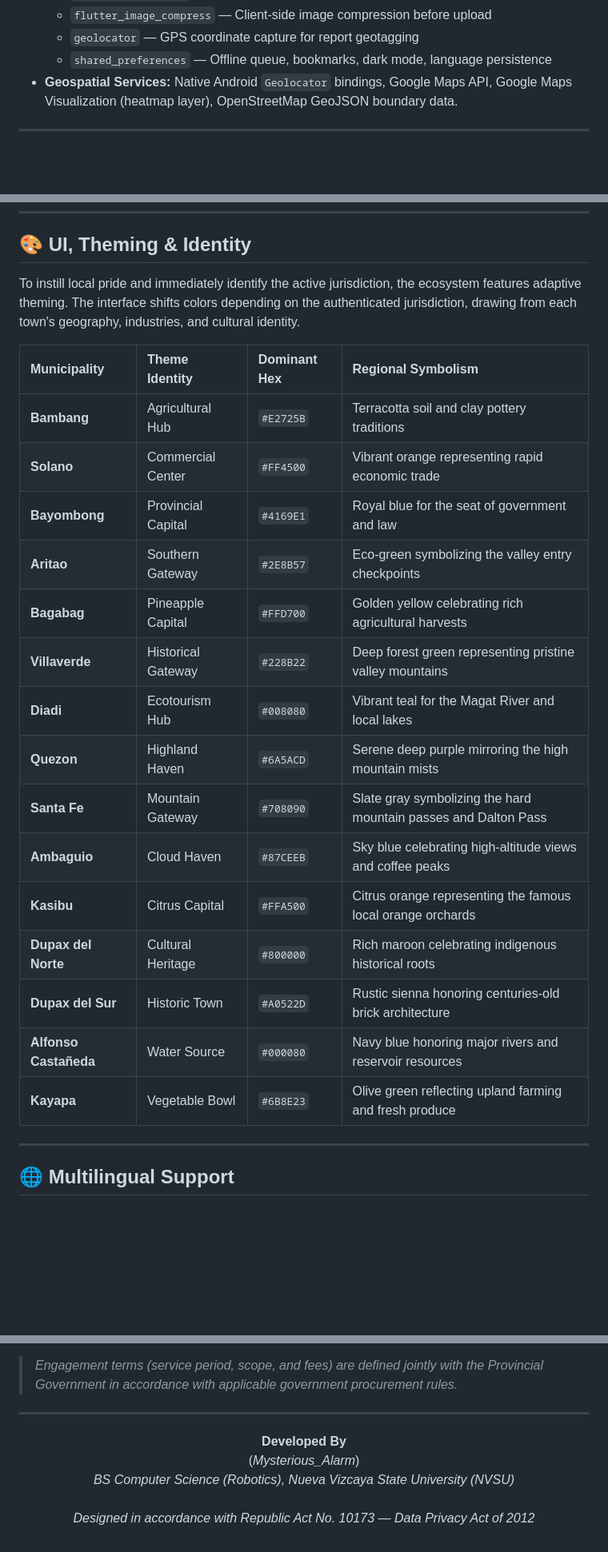
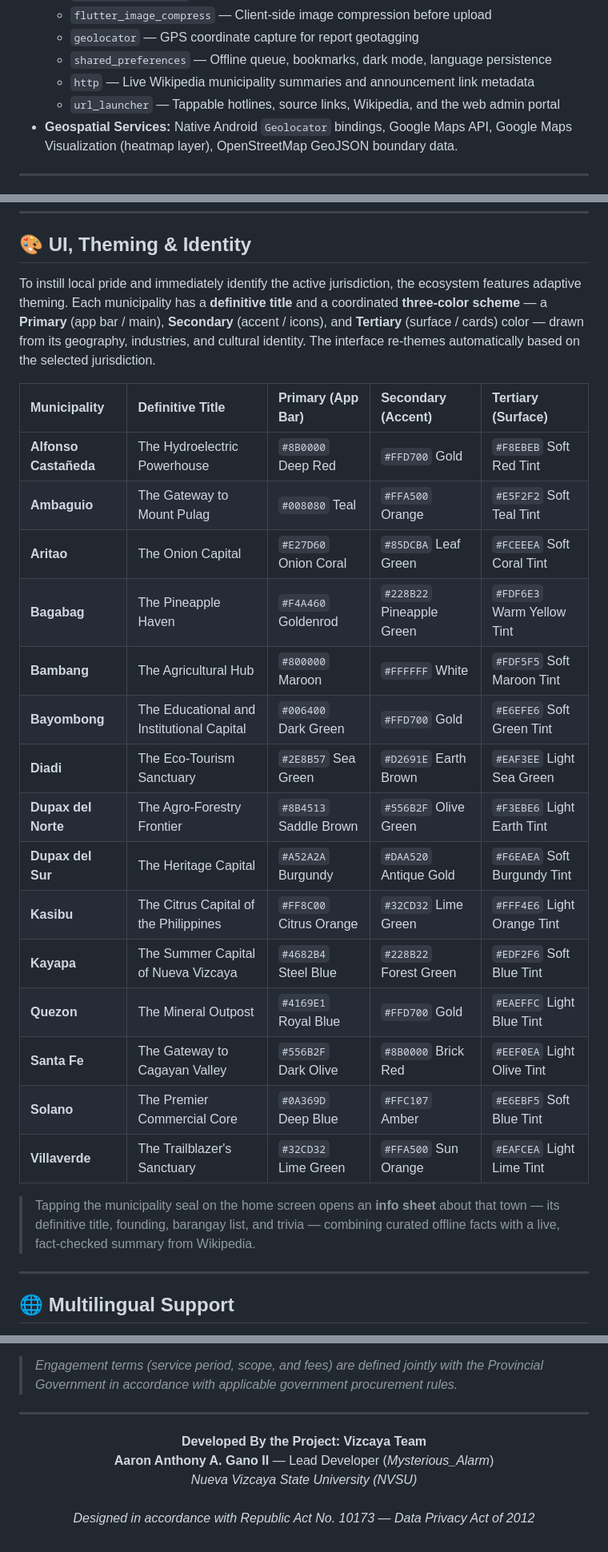
Before and after one commit to Project-Vizcaya/One-Vizcaya, a Markdown page: README.md, 3 parts joined by grey strips. Shown at 80% size. Drawn GitHub-style; blank space fills up the shorter version.

Commit message:
Update README to reflect new features and theming
- Rewrite UI/Theming section with the new definitive titles and the
  primary/secondary/tertiary three-color scheme for all 15 municipalities.
- Document tiered report routing (Barangay/Municipal/Provincial/Region II)
  with criteria, alongside upward escalation.
- Add new mobile/dashboard features: municipality info sheet (Wikipedia +
  curated), 30-75 char descriptions with red strike-through overflow,
  expanded report categories, announcement sort/agency filters, expanded
  emergency hotlines, full in-app privacy policy, one-tap web admin portal,
  and announcement link auto-fill.
- Add http and url_launcher to the documented package list.
- Credit Aaron Anthony A. Gano II as Lead Developer.

```diff
--- a/README.md
+++ b/README.md
@@ -86,6 +86,8 @@ One Vizcaya is a unified, bidirectional data ecosystem composed of three major r
   * `flutter_image_compress` — Client-side image compression before upload
   * `geolocator` — GPS coordinate capture for report geotagging
   * `shared_preferences` — Offline queue, bookmarks, dark mode, language persistence
+  * `http` — Live Wikipedia municipality summaries and announcement link metadata
+  * `url_launcher` — Tappable hotlines, source links, Wikipedia, and the web admin portal
 * **Geospatial Services:** Native Android `Geolocator` bindings, Google Maps API, Google Maps Visualization (heatmap layer), OpenStreetMap GeoJSON boundary data.
 
 ---
@@ -105,25 +107,27 @@ One Vizcaya is designed **in accordance with Republic Act No. 10173 (Data Privac
 ---
 
 ## 🎨 UI, Theming & Identity
-To instill local pride and immediately identify the active jurisdiction, the ecosystem features adaptive theming. The interface shifts colors depending on the authenticated jurisdiction, drawing from each town's geography, industries, and cultural identity.
+To instill local pride and immediately identify the active jurisdiction, the ecosystem features adaptive theming. Each municipality has a **definitive title** and a coordinated **three-color scheme** — a **Primary** (app bar / main), **Secondary** (accent / icons), and **Tertiary** (surface / cards) color — drawn from its geography, industries, and cultural identity. The interface re-themes automatically based on the selected jurisdiction.
 
-| Municipality | Theme Identity | Dominant Hex | Regional Symbolism |
-| :--- | :--- | :--- | :--- |
-| **Bambang** | Agricultural Hub | `#E2725B` | Terracotta soil and clay pottery traditions |
-| **Solano** | Commercial Center | `#FF4500` | Vibrant orange representing rapid economic trade |
-| **Bayombong** | Provincial Capital | `#4169E1` | Royal blue for the seat of government and law |
-| **Aritao** | Southern Gateway | `#2E8B57` | Eco-green symbolizing the valley entry checkpoints |
-| **Bagabag** | Pineapple Capital | `#FFD700` | Golden yellow celebrating rich agricultural harvests |
-| **Villaverde** | Historical Gateway | `#228B22` | Deep forest green representing pristine valley mountains |
-| **Diadi** | Ecotourism Hub | `#008080` | Vibrant teal for the Magat River and local lakes |
-| **Quezon** | Highland Haven | `#6A5ACD` | Serene deep purple mirroring the high mountain mists |
-| **Santa Fe** | Mountain Gateway | `#708090` | Slate gray symbolizing the hard mountain passes and Dalton Pass |
-| **Ambaguio** | Cloud Haven | `#87CEEB` | Sky blue celebrating high-altitude views and coffee peaks |
-| **Kasibu** | Citrus Capital | `#FFA500` | Citrus orange representing the famous local orange orchards |
-| **Dupax del Norte** | Cultural Heritage | `#800000` | Rich maroon celebrating indigenous historical roots |
-| **Dupax del Sur** | Historic Town | `#A0522D` | Rustic sienna honoring centuries-old brick architecture |
-| **Alfonso Castañeda** | Water Source | `#000080` | Navy blue honoring major rivers and reservoir resources |
-| **Kayapa** | Vegetable Bowl | `#6B8E23` | Olive green reflecting upland farming and fresh produce |
+| Municipality | Definitive Title | Primary (App Bar) | Secondary (Accent) | Tertiary (Surface) |
+| :--- | :--- | :--- | :--- | :--- |
+| **Alfonso Castañeda** | The Hydroelectric Powerhouse | `#8B0000` Deep Red | `#FFD700` Gold | `#F8EBEB` Soft Red Tint |
+| **Ambaguio** | The Gateway to Mount Pulag | `#008080` Teal | `#FFA500` Orange | `#E5F2F2` Soft Teal Tint |
+| **Aritao** | The Onion Capital | `#E27D60` Onion Coral | `#85DCBA` Leaf Green | `#FCEEEA` Soft Coral Tint |
+| **Bagabag** | The Pineapple Haven | `#F4A460` Goldenrod | `#228B22` Pineapple Green | `#FDF6E3` Warm Yellow Tint |
+| **Bambang** | The Agricultural Hub | `#800000` Maroon | `#FFFFFF` White | `#FDF5F5` Soft Maroon Tint |
+| **Bayombong** | The Educational and Institutional Capital | `#006400` Dark Green | `#FFD700` Gold | `#E6EFE6` Soft Green Tint |
+| **Diadi** | The Eco-Tourism Sanctuary | `#2E8B57` Sea Green | `#D2691E` Earth Brown | `#EAF3EE` Light Sea Green |
+| **Dupax del Norte** | The Agro-Forestry Frontier | `#8B4513` Saddle Brown | `#556B2F` Olive Green | `#F3EBE6` Light Earth Tint |
+| **Dupax del Sur** | The Heritage Capital | `#A52A2A` Burgundy | `#DAA520` Antique Gold | `#F6EAEA` Soft Burgundy Tint |
+| **Kasibu** | The Citrus Capital of the Philippines | `#FF8C00` Citrus Orange | `#32CD32` Lime Green | `#FFF4E6` Light Orange Tint |
+| **Kayapa** | The Summer Capital of Nueva Vizcaya | `#4682B4` Steel Blue | `#228B22` Forest Green | `#EDF2F6` Soft Blue Tint |
+| **Quezon** | The Mineral Outpost | `#4169E1` Royal Blue | `#FFD700` Gold | `#EAEFFC` Light Blue Tint |
+| **Santa Fe** | The Gateway to Cagayan Valley | `#556B2F` Dark Olive | `#8B0000` Brick Red | `#EEF0EA` Light Olive Tint |
+| **Solano** | The Premier Commercial Core | `#0A369D` Deep Blue | `#FFC107` Amber | `#E6EBF5` Soft Blue Tint |
+| **Villaverde** | The Trailblazer's Sanctuary | `#32CD32` Lime Green | `#FFA500` Sun Orange | `#EAFCEA` Light Lime Tint |
+
+> Tapping the municipality seal on the home screen opens an **info sheet** about that town — its definitive title, founding, barangay list, and trivia — combining curated offline facts with a live, fact-checked summary from Wikipedia.
 
 ---
 
@@ -409,8 +433,8 @@ A common and fair concern is *"what if the developers disappear?"* This model ad
 ---
 
 <p align="center">
-  <b>Developed By</b><br>
- (<i>Mysterious_Alarm</i>)<br>
-  <i>BS Computer Science (Robotics), Nueva Vizcaya State University (NVSU)</i><br><br>
+  <b>Developed By the Project: Vizcaya Team</b><br>
+  <b>Aaron Anthony A. Gano II</b> — Lead Developer (<i>Mysterious_Alarm</i>)<br>
+  <i>Nueva Vizcaya State University (NVSU)</i><br><br>
   <i>Designed in accordance with Republic Act No. 10173 — Data Privacy Act of 2012</i>
 </p>
```
Also changed, not shown: other parts of README.md (+21 -1 lines).
